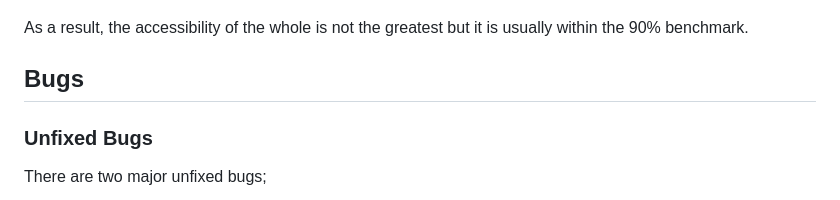
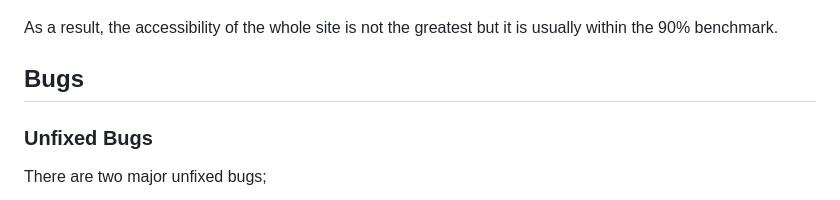
Before and after one commit to GabrielH-02/bravos-barbershop, a Markdown page: README.md, the part around the change. Rendered like a GitHub page.

```diff
--- a/README.md
+++ b/README.md
@@ -286,7 +286,7 @@ Regarding features left to implement, there are a few which would help make the
 **‘My Appointments’ page**
 ![accessibility-source-appointments](documentation/bbb-lighthouse-07.png)
 
-As a result, the accessibility of the whole is not the greatest but it is usually within the 90% benchmark.
+As a result, the accessibility of the whole site is not the greatest but it is usually within the 90% benchmark.
 
 ## Bugs
 
```
